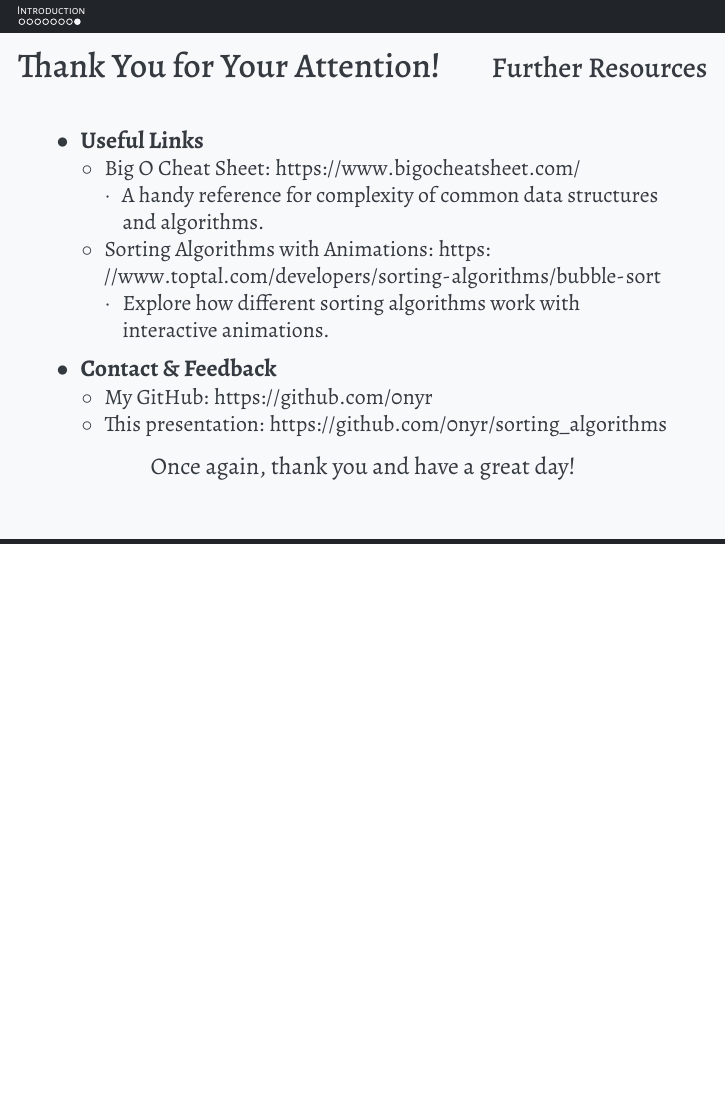
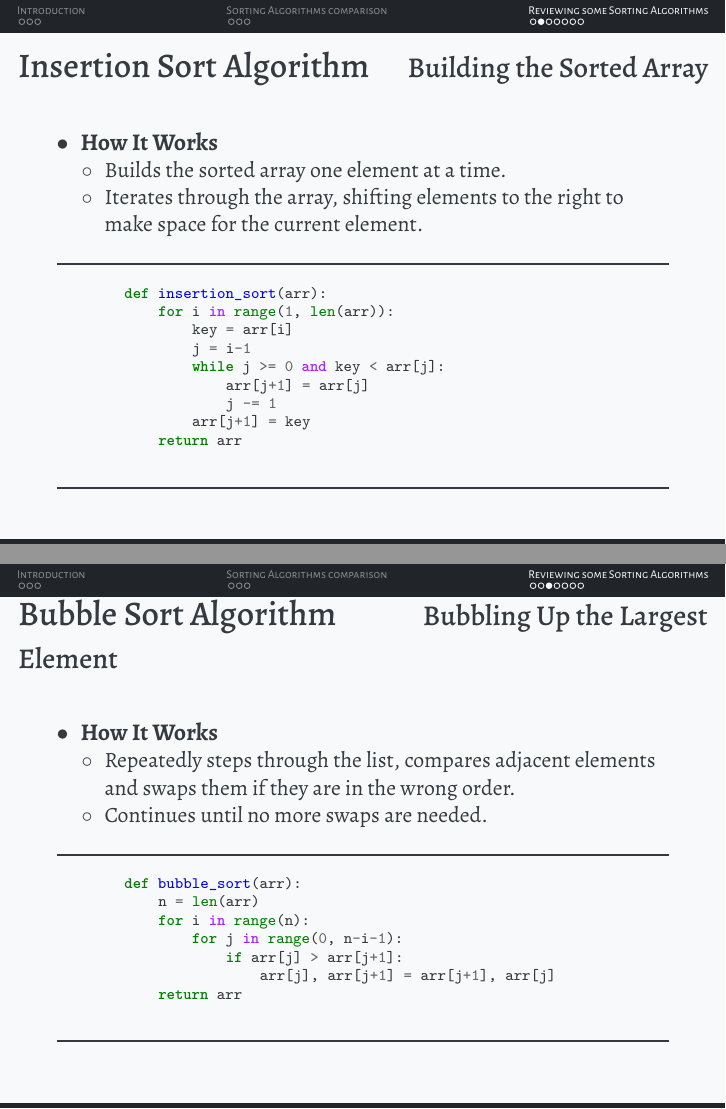
Before and after one commit to 0nyr/sorting_algorithms, LaTeX slides (report/main.tex): page 9 of 9 before the commit and pages 9 and 10 of 14 after it, the two joined at a grey line, the shorter picture padded with empty space. Compiled offline with XeLaTeX.

Commit message:
Now more time. Complete first version.

```diff
--- a/report/main.tex
+++ b/report/main.tex
@@ -94,6 +94,8 @@
     \end{itemize}
 \end{frame}
 
+\section{Sorting Algorithms comparison}
+
 \begin{frame}
     \frametitle{Understanding Big O Notation}
 
@@ -170,7 +173,7 @@
     \end{table}
 \end{frame}
 
-
+\section{Reviewing some Sorting Algorithms}
 
 \begin{frame}[fragile]
     \frametitle{Selection Sort Algorithm}
@@ -198,3 +201,57 @@
     \end{minted}
     \rule{\textwidth}{1pt}
 \end{frame}
+
+\begin{frame}[fragile]
+    \frametitle{Insertion Sort Algorithm}
+    \framesubtitle{Building the Sorted Array}
+
+    \begin{itemize}
+        \item \textbf{How It Works}
+              \begin{itemize}
+                  \item Builds the sorted array one element at a time.
+                  \item Iterates through the array, shifting elements to the right to make space for the current element.
+              \end{itemize}
+    \end{itemize}
+
+    \rule{\textwidth}{1pt}
+    \scriptsize
+    \begin{minted}{python}
+        def insertion_sort(arr):
+            for i in range(1, len(arr)):
+                key = arr[i]
+                j = i-1
+                while j >= 0 and key < arr[j]:
+                    arr[j+1] = arr[j]
+                    j -= 1
+                arr[j+1] = key
+            return arr
+    \end{minted}
+    \rule{\textwidth}{1pt}
+\end{frame}
+
+\begin{frame}[fragile]
+    \frametitle{Bubble Sort Algorithm}
+    \framesubtitle{Bubbling Up the Largest Element}
+
+    \begin{itemize}
+        \item \textbf{How It Works}
+              \begin{itemize}
+                  \item Repeatedly steps through the list, compares adjacent elements and swaps them if they are in the wrong order.
+                  \item Continues until no more swaps are needed.
+              \end{itemize}
+    \end{itemize}
+
+    \rule{\textwidth}{1pt}
+    \scriptsize
+    \begin{minted}{python}
+        def bubble_sort(arr):
+            n = len(arr)
+            for i in range(n):
+                for j in range(0, n-i-1):
+                    if arr[j] > arr[j+1]:
+                        arr[j], arr[j+1] = arr[j+1], arr[j]
+            return arr
+    \end{minted}
+    \rule{\textwidth}{1pt}
+\end{frame}
@@ -200,0 +264 @@
+        \item \textbf{How It Works}
@@ -200,0 +293 @@
+        \item \textbf{How It Works}
```
Also changed, not shown: report/main.pdf, report/main.tex (81 more changed lines).
